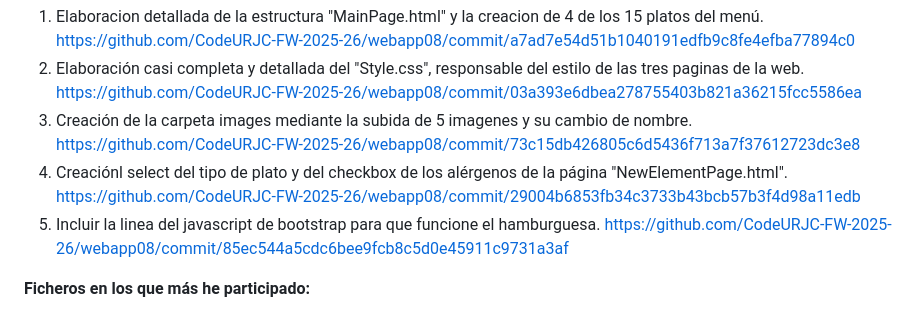
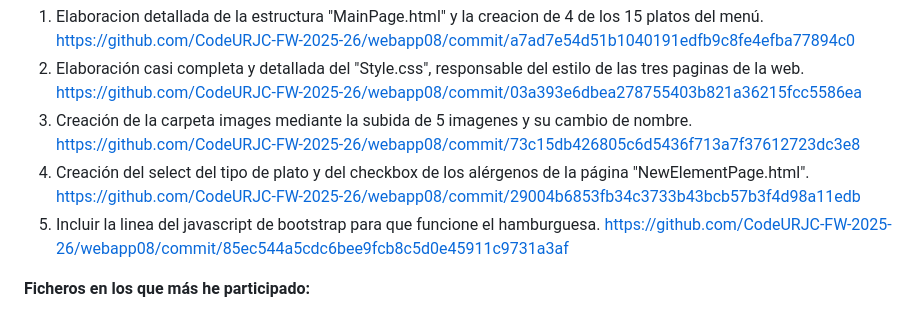
Before and after one commit to CodeURJC-FW-2025-26/webapp08, a Markdown page: README.md, the part around the change. Rendered like a GitHub page.

```diff
--- a/README.md
+++ b/README.md
@@ -83,7 +83,7 @@ https://github.com/CodeURJC-FW-2025-26/webapp08/commit/827d576969bf79d6c17ea74da
 1. Elaboracion detallada de la estructura "MainPage.html" y la creacion de 4 de los 15 platos del menú. https://github.com/CodeURJC-FW-2025-26/webapp08/commit/a7ad7e54d51b1040191edfb9c8fe4efba77894c0
 2. Elaboración casi completa y detallada del "Style.css", responsable del estilo de las tres paginas de la web. https://github.com/CodeURJC-FW-2025-26/webapp08/commit/03a393e6dbea278755403b821a36215fcc5586ea
 3. Creación de la carpeta images mediante la subida de 5 imagenes y su cambio de nombre. https://github.com/CodeURJC-FW-2025-26/webapp08/commit/73c15db426805c6d5436f713a7f37612723dc3e8
-4. Creaciónl select del tipo de plato y del checkbox de los alérgenos de la página "NewElementPage.html". https://github.com/CodeURJC-FW-2025-26/webapp08/commit/29004b6853fb34c3733b43bcb57b3f4d98a11edb
+4. Creación del select del tipo de plato y del checkbox de los alérgenos de la página "NewElementPage.html". https://github.com/CodeURJC-FW-2025-26/webapp08/commit/29004b6853fb34c3733b43bcb57b3f4d98a11edb
 5. Incluir la linea del javascript de bootstrap para que funcione el hamburguesa. https://github.com/CodeURJC-FW-2025-26/webapp08/commit/85ec544a5cdc6bee9fcb8c5d0e45911c9731a3af
 
 **Ficheros en los que más he participado:**
```
